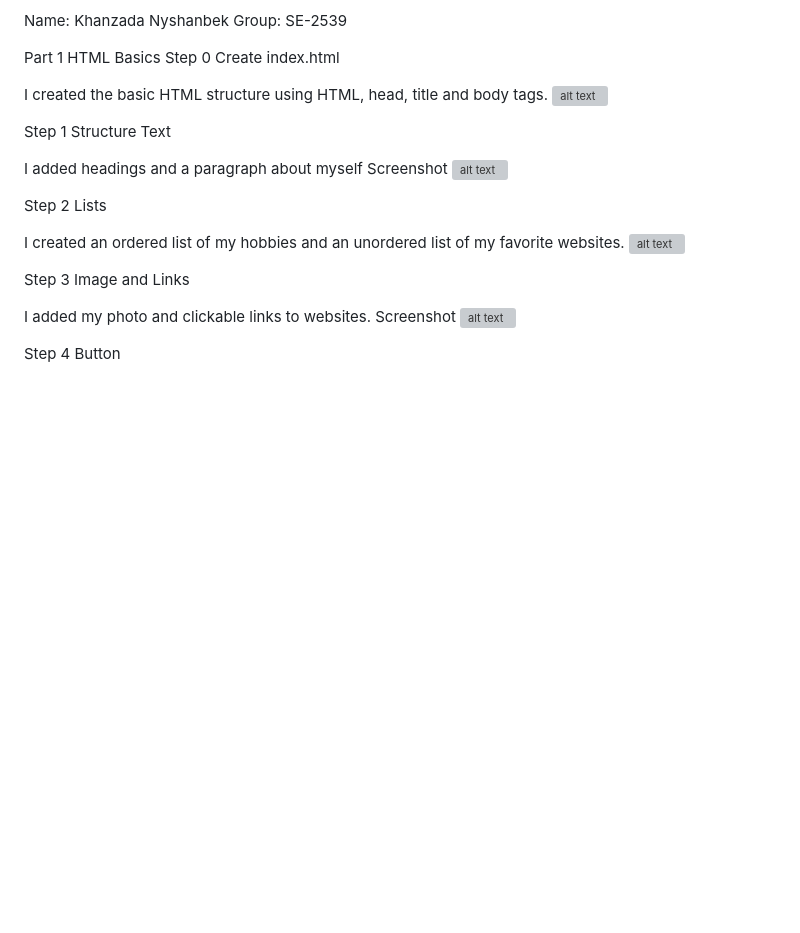
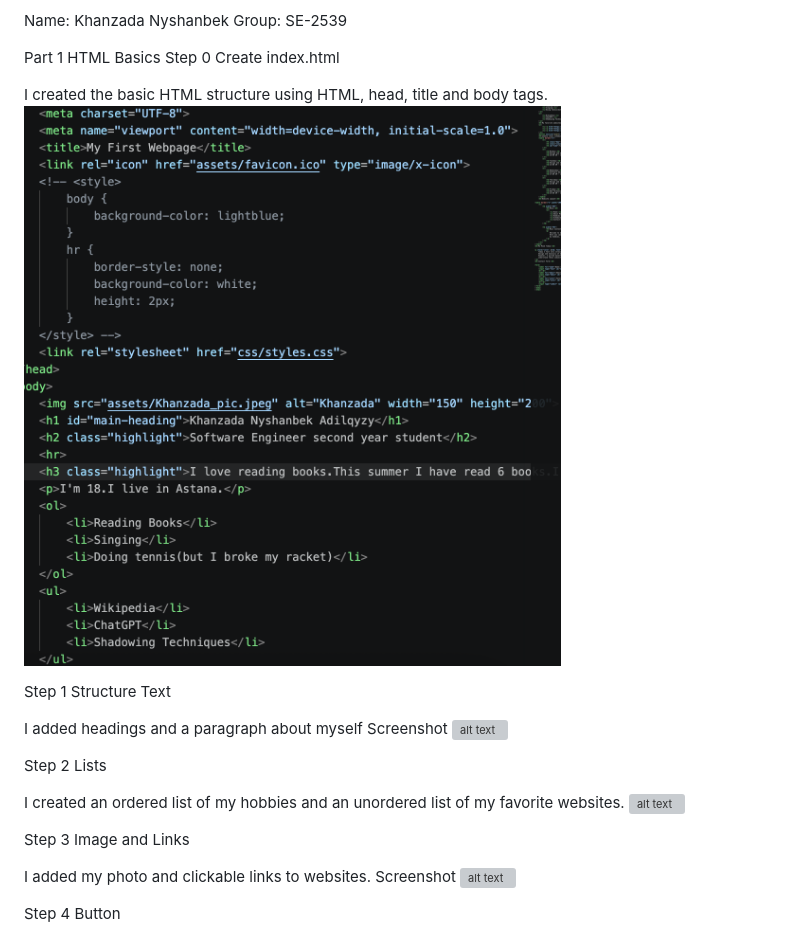
Before and after one commit to nyshanbekovakhan-glitch/WEBd_asik1, a Markdown page: README.md, the part around the change. Drawn GitHub-style; blank space fills up the shorter version; grey boxes are pictures that could not be loaded.

```diff
--- a/README.md
+++ b/README.md
@@ -8,7 +8,7 @@ Part 1 HTML Basics
 Step 0 Create index.html
 
 I created the basic HTML structure using HTML, head, title and body tags.
-![alt text](assets/1.png)
+![alt text](1.png)
 
 Step 1 Structure Text
 
```
